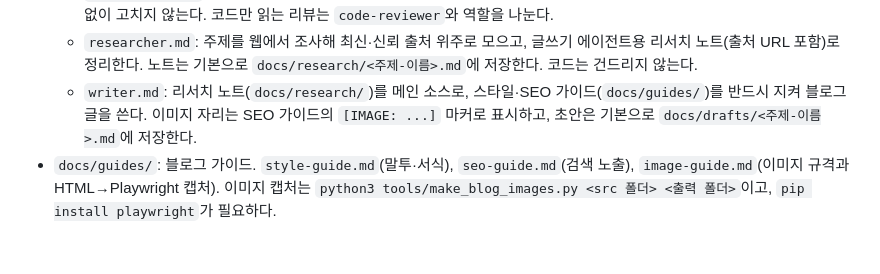
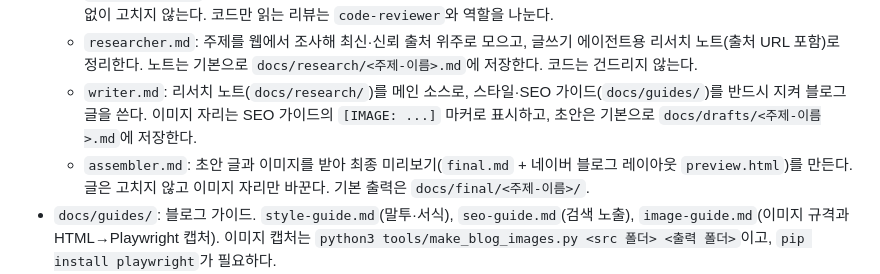
Before and after one commit to ojuos4545-ship-it/claude-code-version, a Markdown page: CLAUDE.md, the part around the change. GitHub-like rendering; blank space fills up the shorter version.

```diff
--- a/CLAUDE.md
+++ b/CLAUDE.md
@@ -49,6 +49,7 @@ APP_ENV=development .venv/bin/uvicorn app.main:create_app --factory --reload
   - `qa-engineer.md`: 직접 실행·테스트하며 기능, 에러 처리, 성능, 사용성을 검증한다. 테스트 코드만 쓰고 제품 코드는 지시 없이 고치지 않는다. 코드만 읽는 리뷰는 `code-reviewer`와 역할을 나눈다.
   - `researcher.md`: 주제를 웹에서 조사해 최신·신뢰 출처 위주로 모으고, 글쓰기 에이전트용 리서치 노트(출처 URL 포함)로 정리한다. 노트는 기본으로 `docs/research/<주제-이름>.md`에 저장한다. 코드는 건드리지 않는다.
   - `writer.md`: 리서치 노트(`docs/research/`)를 메인 소스로, 스타일·SEO 가이드(`docs/guides/`)를 반드시 지켜 블로그 글을 쓴다. 이미지 자리는 SEO 가이드의 `[IMAGE: ...]` 마커로 표시하고, 초안은 기본으로 `docs/drafts/<주제-이름>.md`에 저장한다.
+  - `assembler.md`: 초안 글과 이미지를 받아 최종 미리보기(`final.md` + 네이버 블로그 레이아웃 `preview.html`)를 만든다. 글은 고치지 않고 이미지 자리만 바꾼다. 기본 출력은 `docs/final/<주제-이름>/`.
 - `docs/guides/`: 블로그 가이드. `style-guide.md`(말투·서식), `seo-guide.md`(검색 노출), `image-guide.md`(이미지 규격과 HTML→Playwright 캡처). 이미지 캡처는 `python3 tools/make_blog_images.py <src 폴더> <출력 폴더>`이고, `pip install playwright`가 필요하다.
 - 에이전트들은 PRD(`docs/prd/`)를 공통 기준으로 삼는다: product-manager가 쓰고, backend-developer가 구현하고, qa-engineer가 수용 기준으로 검증한다.
 
```
Also changed, not shown: .claude/agents/assembler.md (added, +102 -0 lines).
